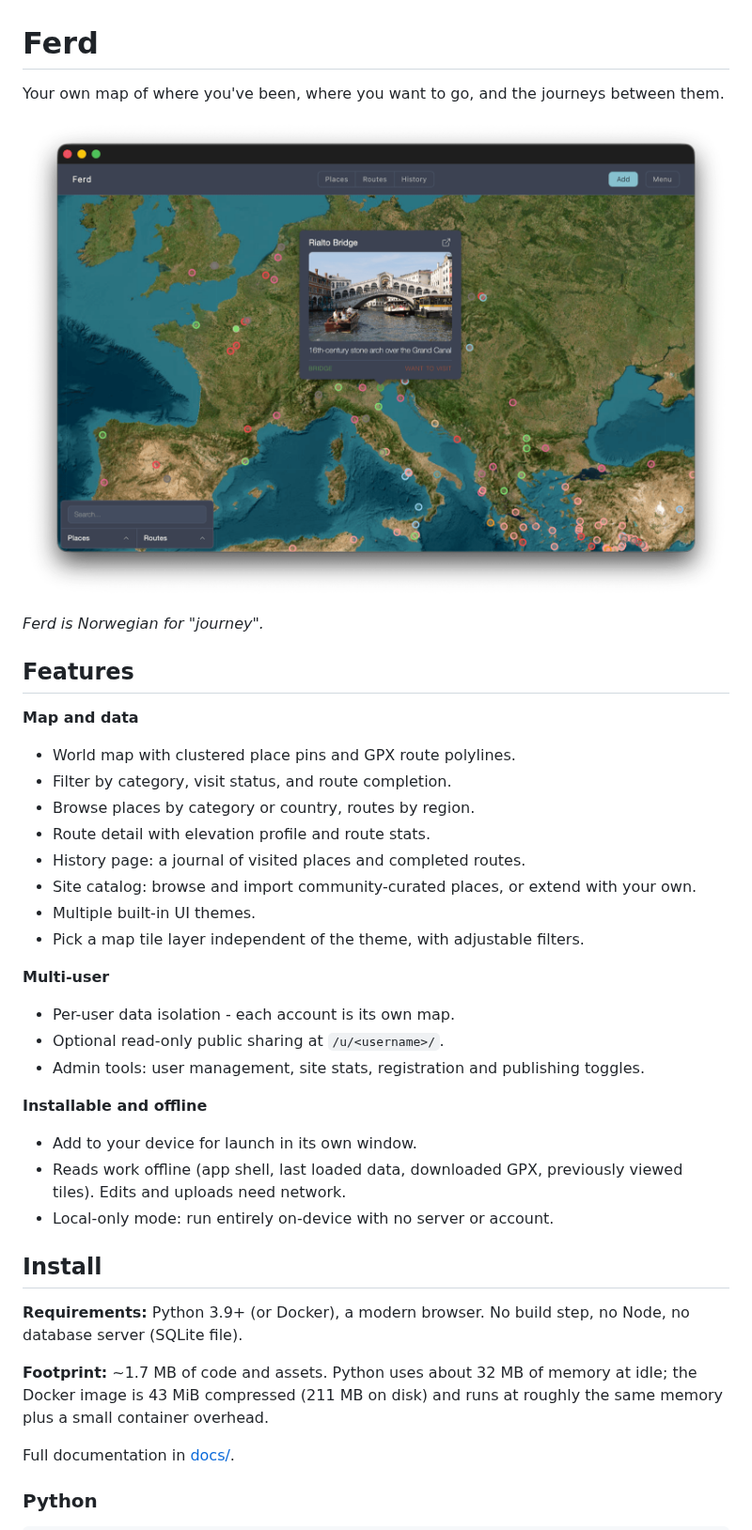
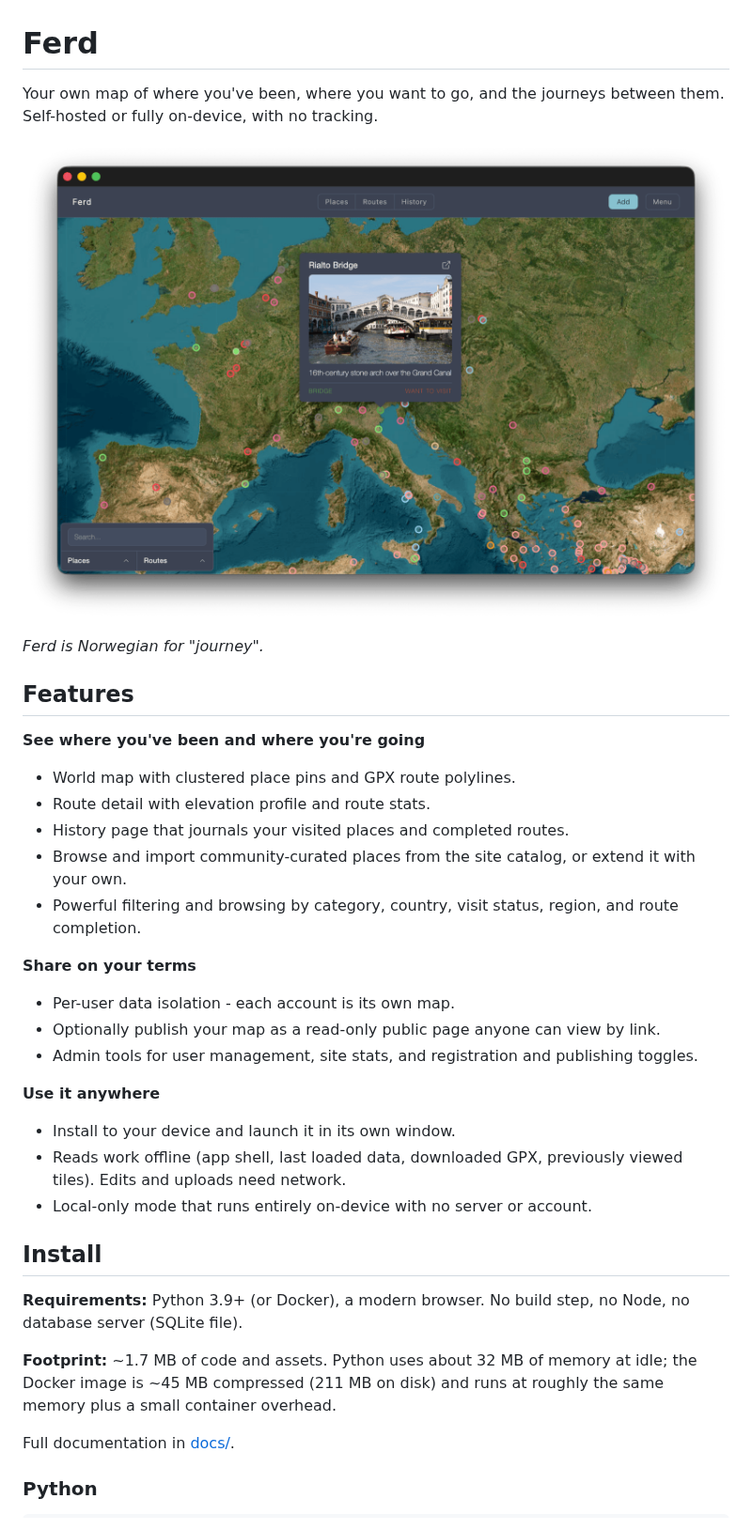
Before and after one commit to polybjorn/ferd, a Markdown page: README.md, the part around one of its changes. Shown at 94% size. Drawn GitHub-style.

Commit message:
docs(readme): tighten Features and Roadmap copy
Lead the intro with the full positioning (self-hosted or on-device, no
tracking) and drop the duplicate Features paragraph. Reword colon- and
list-style bullets for consistency, merge filter/browse into one line,
reorder group 1 to end with filtering, and rephrase the public-sharing
bullet without the raw /u/<username>/ path. Drop the TOTP roadmap item
and its now-empty section, rename the roadmap groups to single words
(Content/Offline/Branding), and reformat the per-category hide entry.
Fix Docker image size units (MiB -> MB) and trim redundant Android/alt
text.

```diff
--- a/README.md
+++ b/README.md
@@ -1,4 +1,4 @@
 # Ferd
 
-Your own map of where you've been, where you want to go, and the journeys between them.
+Your own map of where you've been, where you want to go, and the journeys between them. Self-hosted or fully on-device, with no tracking.
 
@@ -8,31 +8,28 @@ Your own map of where you've been, where you want to go, and the journeys betwee
 
 ## Features
 
-**Map and data**
+**See where you've been and where you're going**
 - World map with clustered place pins and GPX route polylines.
-- Filter by category, visit status, and route completion.
-- Browse places by category or country, routes by region.
 - Route detail with elevation profile and route stats.
-- History page: a journal of visited places and completed routes.
-- Site catalog: browse and import community-curated places, or extend with your own.
-- Multiple built-in UI themes.
-- Pick a map tile layer independent of the theme, with adjustable filters.
+- History page that journals your visited places and completed routes.
+- Browse and import community-curated places from the site catalog, or extend it with your own.
+- Powerful filtering and browsing by category, country, visit status, region, and route completion.
 
-**Multi-user**
+**Share on your terms**
 - Per-user data isolation - each account is its own map.
-- Optional read-only public sharing at `/u/<username>/`.
-- Admin tools: user management, site stats, registration and publishing toggles.
+- Optionally publish your map as a read-only public page anyone can view by link.
+- Admin tools for user management, site stats, and registration and publishing toggles.
 
-**Installable and offline**
-- Add to your device for launch in its own window.
+**Use it anywhere**
+- Install to your device and launch it in its own window.
 - Reads work offline (app shell, last loaded data, downloaded GPX, previously viewed tiles). Edits and uploads need network.
-- Local-only mode: run entirely on-device with no server or account.
+- Local-only mode that runs entirely on-device with no server or account.
 
 ## Install
 
 **Requirements:** Python 3.9+ (or Docker), a modern browser. No build step, no Node, no database server (SQLite file).
 
-**Footprint:** ~1.7 MB of code and assets. Python uses about 32 MB of memory at idle; the Docker image is 43 MiB compressed (211 MB on disk) and runs at roughly the same memory plus a small container overhead.
+**Footprint:** ~1.7 MB of code and assets. Python uses about 32 MB of memory at idle; the Docker image is ~45 MB compressed (211 MB on disk) and runs at roughly the same memory plus a small container overhead.
 
 Full documentation in [docs/](docs/).
 
```
Also changed, not shown: other parts of README.md (+5 -8 lines).
